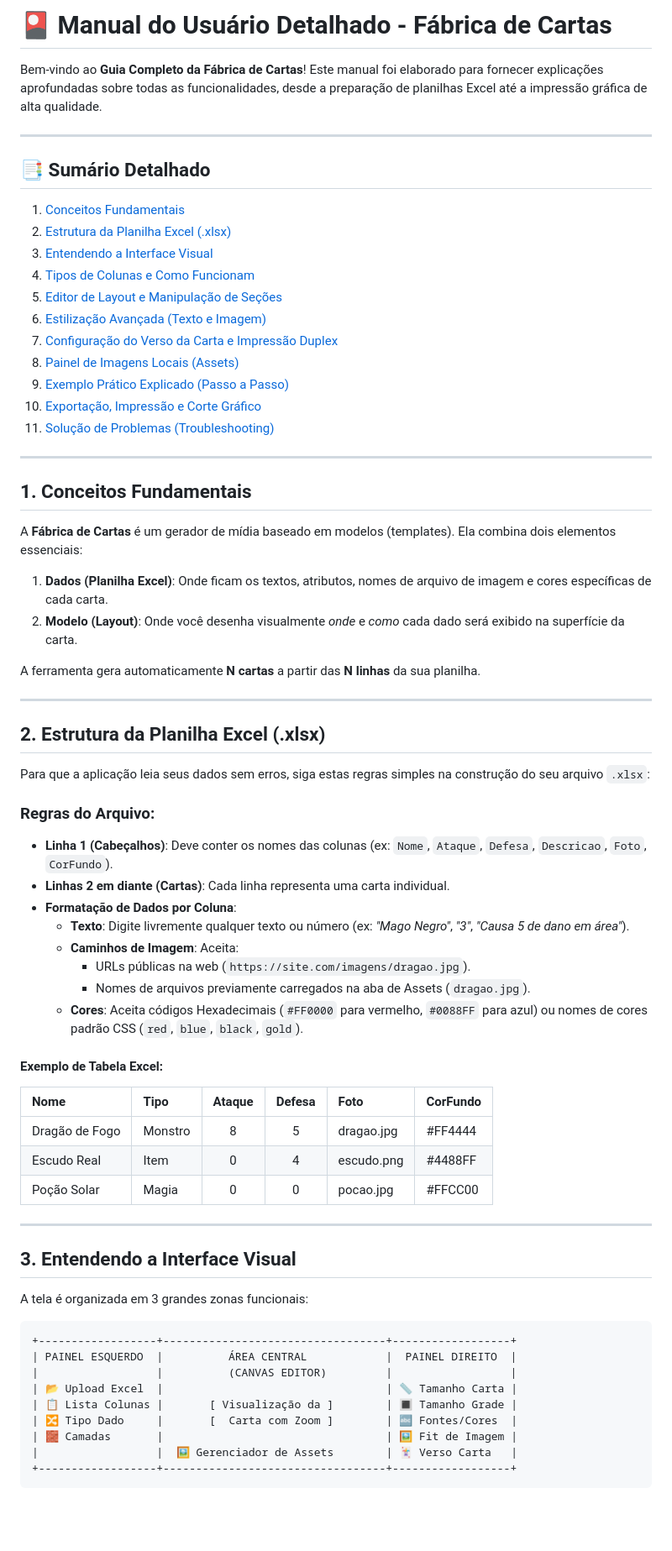
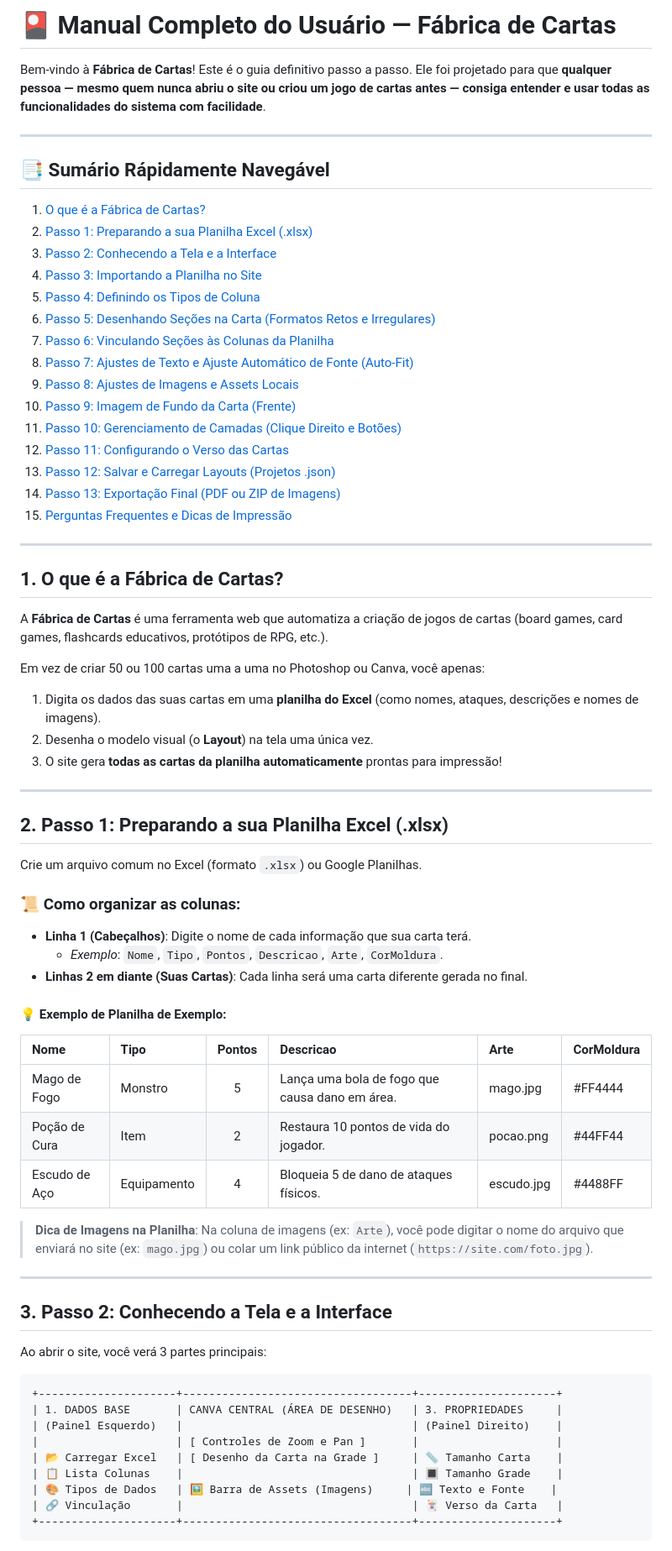
Before and after one commit to lucas-tassis/FabricaDeCartas, a Markdown page: TUTORIAL_USO.md, the part around one of its changes. Shown at 84% size. Rendered like a GitHub page; blank space fills up the shorter version.

Commit message:
Docs: Update comprehensive user manual TUTORIAL_USO.md covering all recent features and step-by-step workflow

````diff
--- a/TUTORIAL_USO.md
+++ b/TUTORIAL_USO.md
@@ -1,69 +1,71 @@
-# 🎴 Manual do Usuário Detalhado - Fábrica de Cartas
+# 🎴 Manual Completo do Usuário — Fábrica de Cartas
 
-Bem-vindo ao **Guia Completo da Fábrica de Cartas**! Este manual foi elaborado para fornecer explicações aprofundadas sobre todas as funcionalidades, desde a preparação de planilhas Excel até a impressão gráfica de alta qualidade.
+Bem-vindo à **Fábrica de Cartas**! Este é o guia definitivo passo a passo. Ele foi projetado para que **qualquer pessoa — mesmo quem nunca abriu o site ou criou um jogo de cartas antes — consiga entender e usar todas as funcionalidades do sistema com facilidade**.
 
 ---
 
-## 📑 Sumário Detalhado
-1. [Conceitos Fundamentais](#1-conceitos-fundamentais)
-2. [Estrutura da Planilha Excel (.xlsx)](#2-estrutura-da-planilha-excel-xlsx)
-3. [Entendendo a Interface Visual](#3-entendendo-a-interface-visual)
-4. [Tipos de Colunas e Como Funcionam](#4-tipos-de-colunas-e-como-funcionam)
-5. [Editor de Layout e Manipulação de Seções](#5-editor-de-layout-e-manipulação-de-seções)
-6. [Estilização Avançada (Texto e Imagem)](#6-estilização-avançada-texto-e-imagem)
-7. [Configuração do Verso da Carta e Impressão Duplex](#7-configuração-do-verso-da-carta-e-impressão-duplex)
-8. [Painel de Imagens Locais (Assets)](#8-painel-de-imagens-locais-assets)
-9. [Exemplo Prático Explicado (Passo a Passo)](#9-exemplo-prático-explicado-passo-a-passo)
-10. [Exportação, Impressão e Corte Gráfico](#10-exportação-impressão-e-corte-gráfico)
-11. [Solução de Problemas (Troubleshooting)](#11-solução-de-problemas-troubleshooting)
+## 📑 Sumário Rápidamente Navegável
+1. [O que é a Fábrica de Cartas?](#1-o-que-é-a-fábrica-de-cartas)
+2. [Passo 1: Preparando a sua Planilha Excel (.xlsx)](#2-passo-1-preparando-a-sua-planilha-excel-xlsx)
+3. [Passo 2: Conhecendo a Tela e a Interface](#3-passo-2-conhecendo-a-tela-e-a-interface)
+4. [Passo 3: Importando a Planilha no Site](#4-passo-3-importando-a-planilha-no-site)
+5. [Passo 4: Definindo os Tipos de Coluna](#5-passo-4-definindo-os-tipos-de-coluna)
+6. [Passo 5: Desenhando Seções na Carta (Formatos Retos e Irregulares)](#6-passo-5-desenhando-seções-na-carta-formatos-retos-e-irregulares)
+7. [Passo 6: Vinculando Seções às Colunas da Planilha](#7-passo-6-vinculando-seções-às-colunas-da-planilha)
+8. [Passo 7: Ajustes de Texto e Ajuste Automático de Fonte (Auto-Fit)](#8-passo-7-ajustes-de-texto-e-ajuste-automático-de-fonte-auto-fit)
+9. [Passo 8: Ajustes de Imagens e Assets Locais](#9-passo-8-ajustes-de-imagens-e-assets-locais)
+10. [Passo 9: Imagem de Fundo da Carta (Frente)](#10-passo-9-imagem-de-fundo-da-carta-frente)
+11. [Passo 10: Gerenciamento de Camadas (Clique Direito e Botões)](#11-passo-10-gerenciamento-de-camadas-clique-direito-e-botões)
+12. [Passo 11: Configurando o Verso das Cartas](#12-passo-11-configurando-o-verso-das-cartas)
+13. [Passo 12: Salvar e Carregar Layouts (Projetos .json)](#13-passo-12-salvar-e-carregar-layouts-projetos-json)
+14. [Passo 13: Exportação Final (PDF ou ZIP de Imagens)](#14-passo-13-exportação-final-pdf-ou-zip-de-imagens)
+15. [Perguntas Frequentes e Dicas de Impressão](#15-perguntas-frequentes-e-dicas-de-impressão)
 
 ---
 
-## 1. Conceitos Fundamentais
+## 1. O que é a Fábrica de Cartas?
 
-A **Fábrica de Cartas** é um gerador de mídia baseado em modelos (templates). Ela combina dois elementos essenciais:
-1. **Dados (Planilha Excel)**: Onde ficam os textos, atributos, nomes de arquivo de imagem e cores específicas de cada carta.
-2. **Modelo (Layout)**: Onde você desenha visualmente *onde* e *como* cada dado será exibido na superfície da carta.
+A **Fábrica de Cartas** é uma ferramenta web que automatiza a criação de jogos de cartas (board games, card games, flashcards educativos, protótipos de RPG, etc.).
 
-A ferramenta gera automaticamente **N cartas** a partir das **N linhas** da sua planilha.
+Em vez de criar 50 ou 100 cartas uma a uma no Photoshop ou Canva, você apenas:
+1. Digita os dados das suas cartas em uma **planilha do Excel** (como nomes, ataques, descrições e nomes de imagens).
+2. Desenha o modelo visual (o **Layout**) na tela uma única vez.
+3. O site gera **todas as cartas da planilha automaticamente** prontas para impressão!
 
 ---
 
-## 2. Estrutura da Planilha Excel (.xlsx)
+## 2. Passo 1: Preparando a sua Planilha Excel (.xlsx)
 
-Para que a aplicação leia seus dados sem erros, siga estas regras simples na construção do seu arquivo `.xlsx`:
+Crie um arquivo comum no Excel (formato `.xlsx`) ou Google Planilhas.
 
-### Regras do Arquivo:
-* **Linha 1 (Cabeçalhos)**: Deve conter os nomes das colunas (ex: `Nome`, `Ataque`, `Defesa`, `Descricao`, `Foto`, `CorFundo`).
-* **Linhas 2 em diante (Cartas)**: Cada linha representa uma carta individual.
-* **Formatação de Dados por Coluna**:
-  * **Texto**: Digite livremente qualquer texto ou número (ex: *"Mago Negro"*, *"3"*, *"Causa 5 de dano em área"*).
-  * **Caminhos de Imagem**: Aceita:
-    * URLs públicas na web (`https://site.com/imagens/dragao.jpg`).
-    * Nomes de arquivos previamente carregados na aba de Assets (`dragao.jpg`).
-  * **Cores**: Aceita códigos Hexadecimais (`#FF0000` para vermelho, `#0088FF` para azul) ou nomes de cores padrão CSS (`red`, `blue`, `black`, `gold`).
+### 📜 Como organizar as colunas:
+* **Linha 1 (Cabeçalhos)**: Digite o nome de cada informação que sua carta terá.
+  - *Exemplo*: `Nome`, `Tipo`, `Pontos`, `Descricao`, `Arte`, `CorMoldura`.
+* **Linhas 2 em diante (Suas Cartas)**: Cada linha será uma carta diferente gerada no final.
 
-#### Exemplo de Tabela Excel:
-| Nome | Tipo | Ataque | Defesa | Foto | CorFundo |
-| :--- | :--- | :---: | :---: | :--- | :--- |
-| Dragão de Fogo | Monstro | 8 | 5 | dragao.jpg | #FF4444 |
-| Escudo Real | Item | 0 | 4 | escudo.png | #4488FF |
-| Poção Solar | Magia | 0 | 0 | pocao.jpg | #FFCC00 |
+#### 💡 Exemplo de Planilha de Exemplo:
+| Nome | Tipo | Pontos | Descricao | Arte | CorMoldura |
+| :--- | :--- | :---: | :--- | :--- | :--- |
+| Mago de Fogo | Monstro | 5 | Lança uma bola de fogo que causa dano em área. | mago.jpg | #FF4444 |
+| Poção de Cura | Item | 2 | Restaura 10 pontos de vida do jogador. | pocao.png | #44FF44 |
+| Escudo de Aço | Equipamento | 4 | Bloqueia 5 de dano de ataques físicos. | escudo.jpg | #4488FF |
+
+> **Dica de Imagens na Planilha**: Na coluna de imagens (ex: `Arte`), você pode digitar o nome do arquivo que enviará no site (ex: `mago.jpg`) ou colar um link público da internet (`https://site.com/foto.jpg`).
 
 ---
 
-## 3. Entendendo a Interface Visual
+## 3. Passo 2: Conhecendo a Tela e a Interface
 
-A tela é organizada em 3 grandes zonas funcionais:
+Ao abrir o site, você verá 3 partes principais:
 
 ```
-+------------------+----------------------------------+------------------+
-| PAINEL ESQUERDO  |          ÁREA CENTRAL            |  PAINEL DIREITO  |
-|                  |          (CANVAS EDITOR)         |                  |
-| 📂 Upload Excel  |                                  | 📏 Tamanho Carta |
-| 📋 Lista Colunas |       [ Visualização da ]        | 🔳 Tamanho Grade |
-| 🔀 Tipo Dado     |       [  Carta com Zoom ]        | 🔤 Fontes/Cores  |
-| 🧱 Camadas       |                                  | 🖼️ Fit de Imagem |
-|                  |  🖼️ Gerenciador de Assets        | 🃏 Verso Carta   |
-+------------------+----------------------------------+------------------+
++---------------------+-----------------------------------+---------------------+
+| 1. DADOS BASE       | CANVA CENTRAL (ÁREA DE DESENHO)   | 3. PROPRIEDADES     |
+| (Painel Esquerdo)   |                                   | (Painel Direito)    |
+|                     | [ Controles de Zoom e Pan ]       |                     |
+| 📂 Carregar Excel   | [ Desenho da Carta na Grade ]     | 📏 Tamanho Carta    |
+| 📋 Lista Colunas    |                                   | 🔳 Tamanho Grade    |
+| 🎨 Tipos de Dados   | 🖼️ Barra de Assets (Imagens)     | 🔤 Texto e Fonte    |
+| 🔗 Vinculação       |                                   | 🃏 Verso da Carta   |
++---------------------+-----------------------------------+---------------------+
 ```
````
Also changed, not shown: other parts of TUTORIAL_USO.md (+133 -116 lines).
